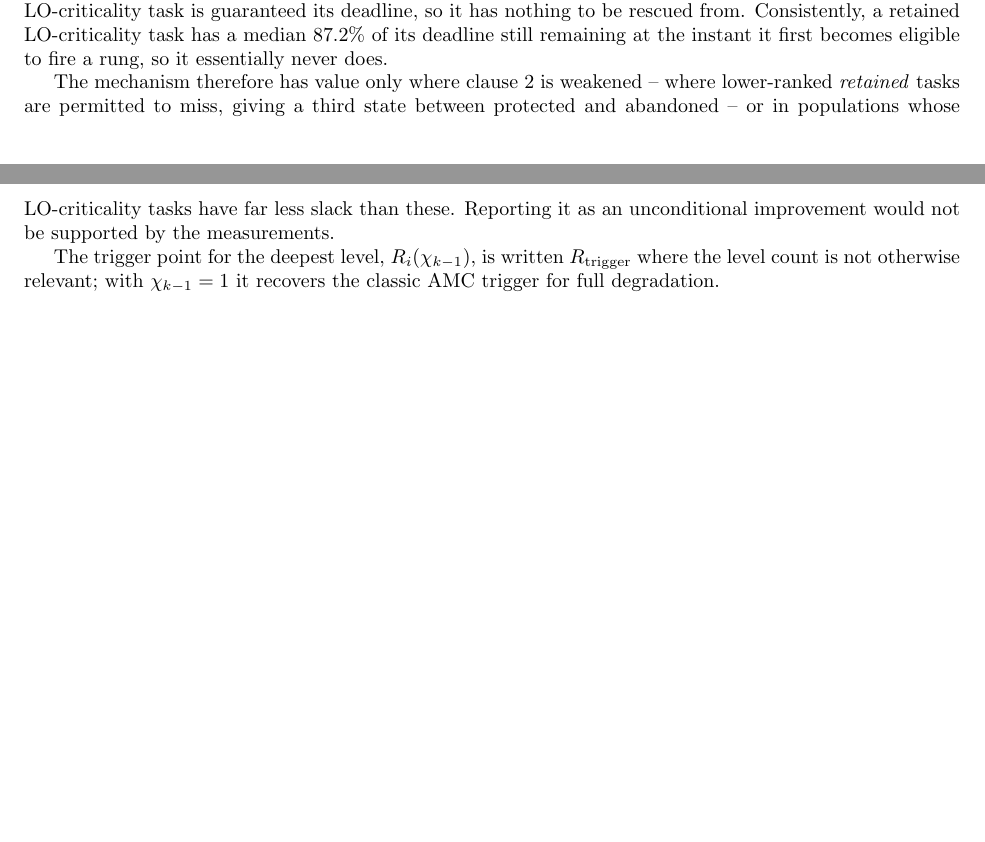
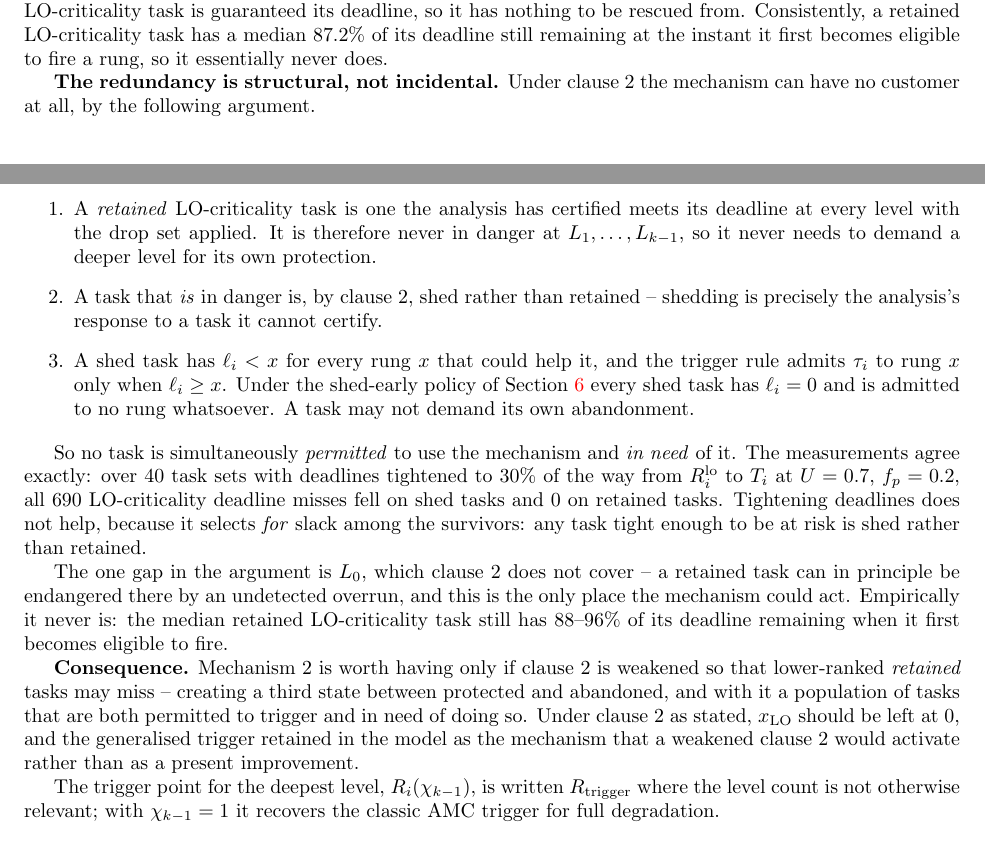
Before and after one commit to IainBate/Allocating-Criticality-Levels, a LaTeX document (research/task_model.tex): two parts of pages 7 and 8 of 10, joined at a grey line, cut so that both start at the same text, the shorter picture padded with empty space. Compiled offline with pdfLaTeX.

Commit message:
Record why Mechanism 2 is structurally redundant under clause 2
Not an empirical shortfall but a closed argument: a retained LO task is
certified by clause 2 and so never needs a deeper level; a task that does
need one is shed rather than retained; and a shed task has l_i = 0, which
the trigger rule admits to no rung at all. No task is both permitted to use
the mechanism and in need of it.

Measurements agree exactly -- 690 LO deadline misses on shed tasks, 0 on
retained, with deadlines tightened to 30% of the way from R_i(LO) to T_i.
Tightening deadlines does not help because it selects for slack among the
survivors: any task tight enough to be at risk is shed, not retained.

x_LO should stay at 0 unless clause 2 is weakened.

Co-Authored-By: Claude Opus 5 <noreply@anthropic.com>

```diff
--- a/research/task_model.tex
+++ b/research/task_model.tex
@@ -603,11 +603,45 @@ so it has nothing to be rescued from. Consistently, a retained LO-criticality
 task has a median $87.2\%$ of its deadline still remaining at the instant it
 first becomes eligible to fire a rung, so it essentially never does.
 
-The mechanism therefore has value only where clause 2 is weakened -- where
-lower-ranked \emph{retained} tasks are permitted to miss, giving a third state
-between protected and abandoned -- or in populations whose LO-criticality tasks
-have far less slack than these. Reporting it as an unconditional improvement
-would not be supported by the measurements.
+\textbf{The redundancy is structural, not incidental.} Under clause 2 the
+mechanism can have no customer at all, by the following argument.
+
+\begin{enumerate}
+\item A \emph{retained} LO-criticality task is one the analysis has certified
+  meets its deadline at every level with the drop set applied. It is therefore
+  never in danger at $L_1, \dots, L_{k-1}$, so it never needs to demand a
+  deeper level for its own protection.
+\item A task that \emph{is} in danger is, by clause 2, shed rather than
+  retained -- shedding is precisely the analysis's response to a task it cannot
+  certify.
+\item A shed task has $\ell_i < x$ for every rung $x$ that could help it, and
+  the trigger rule admits $\tau_i$ to rung $x$ only when $\ell_i \geq x$. Under
+  the shed-early policy of \Cref{sec:admissibility} every shed task has
+  $\ell_i = 0$ and is admitted to no rung whatsoever. A task may not demand its
+  own abandonment.
+\end{enumerate}
+
+So no task is simultaneously \emph{permitted} to use the mechanism and
+\emph{in need} of it. The measurements agree exactly: over 40 task sets with
+deadlines tightened to $30\%$ of the way from $R_i^{\mathrm{lo}}$ to $T_i$ at
+$U = 0.7$, $f_p = 0.2$, all $690$ LO-criticality deadline misses fell on shed
+tasks and $0$ on retained tasks. Tightening deadlines does not help, because it
+selects \emph{for} slack among the survivors: any task tight enough to be at
+risk is shed rather than retained.
+
+The one gap in the argument is $L_0$, which clause 2 does not cover -- a
+retained task can in principle be endangered there by an undetected overrun,
+and this is the only place the mechanism could act. Empirically it never is:
+the median retained LO-criticality task still has $88$--$96\%$ of its deadline
+remaining when it first becomes eligible to fire.
+
+\textbf{Consequence.} Mechanism~2 is worth having only if clause 2 is weakened
+so that lower-ranked \emph{retained} tasks may miss -- creating a third state
+between protected and abandoned, and with it a population of tasks that are
+both permitted to trigger and in need of doing so. Under clause 2 as stated,
+$x_{\mathrm{LO}}$ should be left at $0$, and the generalised trigger retained in
+the model as the mechanism that a weakened clause 2 would activate rather than
+as a present improvement.
 
 The trigger point for the deepest level, $R_i(\chi_{k-1})$, is written
 $R_{\mathrm{trigger}}$ where the level count is not otherwise relevant; with
```
